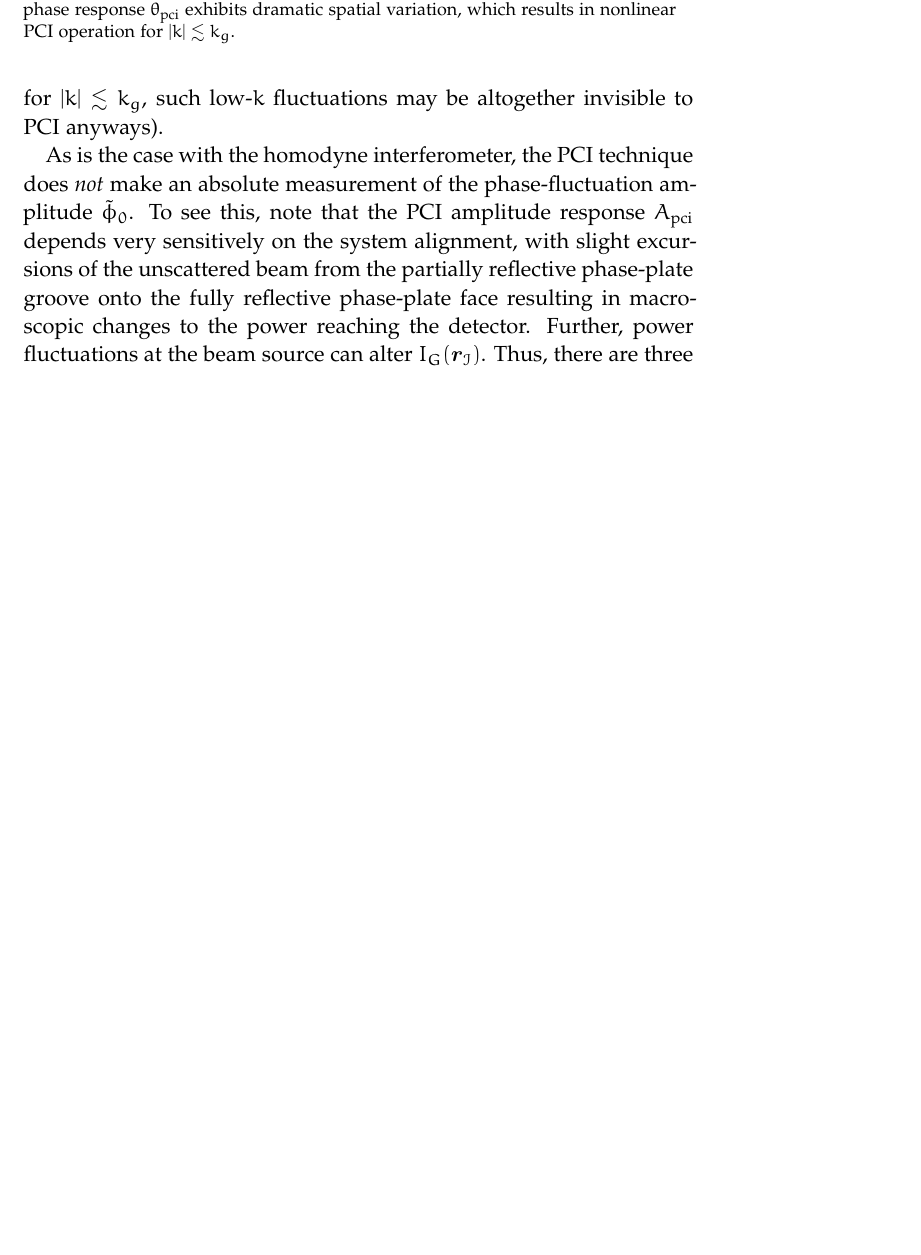
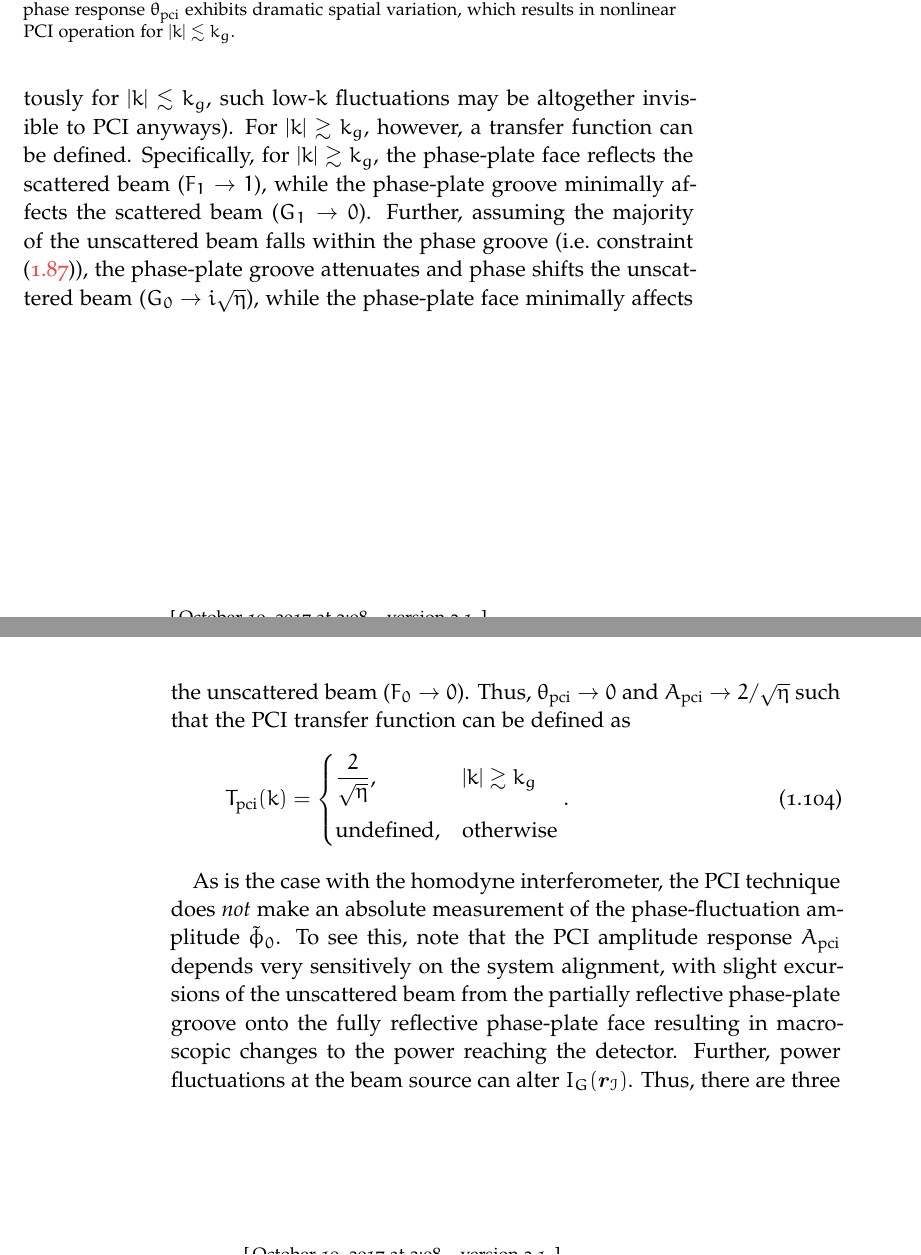
Before and after one commit to emd/thesis, a LaTeX thesis (thesis.tex, which reads Chapters/InterferometricMethods/InterferometricMethods.tex): part of page 27 of 36 before the commit and two parts of pages 27 and 28 of 36 after it, the two joined at a grey line, cut so that both start at the same text, the shorter picture padded with empty space. Compiled offline with pdfLaTeX; a missing font is replaced by an installed copy or a similar font.

Commit message:
Defined PCI transfer funtion

```diff
--- a/Chapters/InterferometricMethods/InterferometricMethods.tex
+++ b/Chapters/InterferometricMethods/InterferometricMethods.tex
@@ -2152,5 +2146,3 @@ such as MHD and some ion-scale instabilities.
-drops precipitously for $|k| \lesssim k_g$,
-such low-$k$ fluctuations may be altogether invisible to PCI anyways).
 
 \begin{figure}
   \centering
@@ -2211,3 +2209,31 @@ such low-$k$ fluctuations may be altogether invisible to PCI anyways).
+drops precipitously for $|k| \lesssim k_g$,
+such low-$k$ fluctuations may be altogether invisible to PCI anyways).
+For $|k| \gtrsim k_g$, however, a transfer function can be defined.
+Specifically, for $|k| \gtrsim k_g$,
+the phase-plate face reflects the scattered beam
+($F_1 \rightarrow 1$), while
+the phase-plate groove minimally affects the scattered beam
+($G_1 \rightarrow 0$).
+Further, assuming the majority of the unscattered beam
+falls within the phase groove
+(i.e.\ constraint (\ref{eq:InterferometricMethods:phase_groove_constraint})),
+the phase-plate groove attenuates and phase shifts the unscattered beam
+($G_0 \rightarrow i \sqrt{\eta}$), while
+the phase-plate face minimally affects the unscattered beam
+($F_0 \rightarrow 0$).
+Thus, $\theta_{\text{pci}} \rightarrow 0$ and
+$A_{\text{pci}} \rightarrow 2 / \sqrt{\eta}$ such that
+the PCI transfer function can be defined as
+\begin{equation}
+  T_{\text{pci}}(k)
+  =
+  \begin{cases}
+    \dfrac{2}{\sqrt{\eta}}, & |k| \gtrsim k_g \\
+    \text{undefined},      & \text{otherwise}
+  \end{cases}.
+  \label{eq:InterferometricMethods:PCI_wavenumber_transfer_function}
+\end{equation}
+
 As is the case with the homodyne interferometer,
 the PCI technique does \emph{not} make an absolute measurement
 of the phase-fluctuation amplitude $\tilde{\phi}_0$.
```
Also changed, not shown: Appendices/PCIResponseIdentities/PCIResponseIdentities.tex (+1 -1 lines), Chapters/InterferometricMethods/InterferometricMethods.tex (19 more changed lines).
